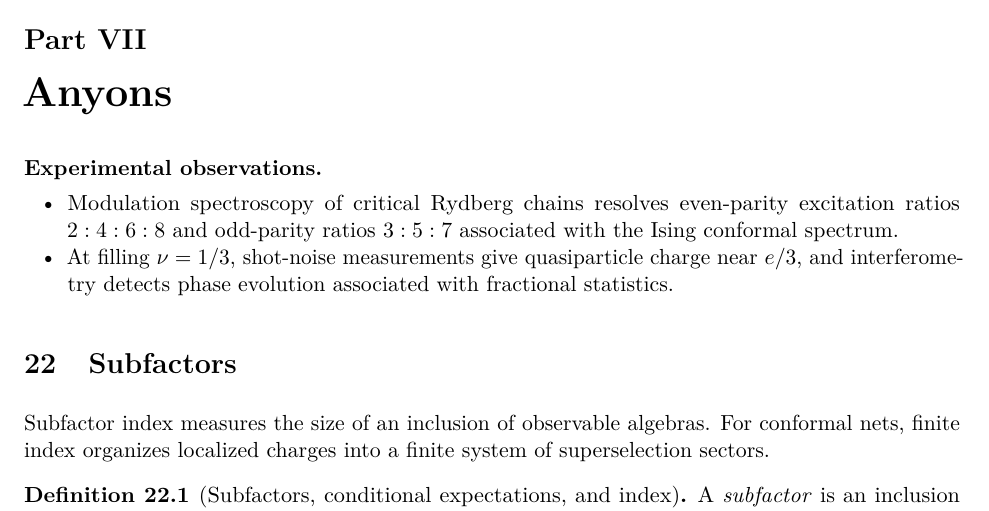
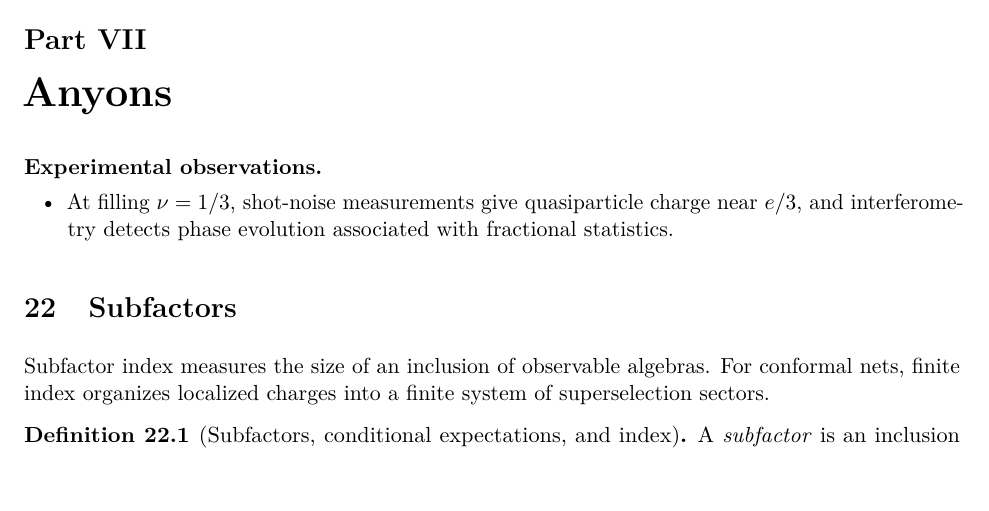
Before and after one commit to PaulGustafson/paulgustafson.github.io, a LaTeX document (A_Physical_Introduction_to_Higher_Mathematics.tex): part of page 45 of 50, cut so that both start at the same text, the shorter picture padded with empty space. Compiled offline with pdfLaTeX.

Commit message:
Move Rydberg result into Ising exercise

```diff
--- a/A_Physical_Introduction_to_Higher_Mathematics.tex
+++ b/A_Physical_Introduction_to_Higher_Mathematics.tex
@@ -3363,9 +3363,6 @@ the presence of strong interactions.
 \part{Anyons}
 
 \begin{observations}
-\item Modulation spectroscopy of critical Rydberg chains resolves
-even-parity excitation ratios $2:4:6:8$ and odd-parity ratios $3:5:7$
-associated with the Ising conformal spectrum.
 \item At filling $\nu=1/3$, shot-noise measurements give quasiparticle charge
 near $e/3$, and interferometry detects phase evolution associated with
 fractional statistics.
```
Also changed, not shown: A_Physical_Introduction_to_Higher_Mathematics.pdf.
